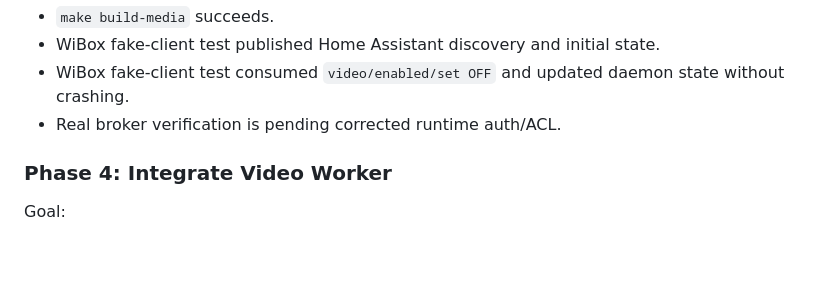
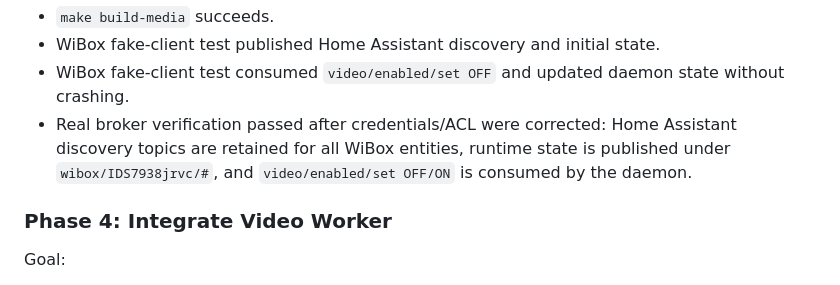
Before and after one commit to segator/wibox-media, a Markdown page: docs/architecture.md, the part around the change. Rendered like a GitHub page; blank space fills up the shorter version.

Commit message:
Document real MQTT broker verification

```diff
--- a/docs/architecture.md
+++ b/docs/architecture.md
@@ -227,7 +227,10 @@ Verification:
 - WiBox fake-client test published Home Assistant discovery and initial state.
 - WiBox fake-client test consumed `video/enabled/set OFF` and updated daemon
   state without crashing.
-- Real broker verification is pending corrected runtime auth/ACL.
+- Real broker verification passed after credentials/ACL were corrected:
+  Home Assistant discovery topics are retained for all WiBox entities, runtime
+  state is published under `wibox/IDS7938jrvc/#`, and
+  `video/enabled/set OFF/ON` is consumed by the daemon.
 
 ### Phase 4: Integrate Video Worker
 
```
Also changed, not shown: docs/sip_media.md (+4 -4 lines).
